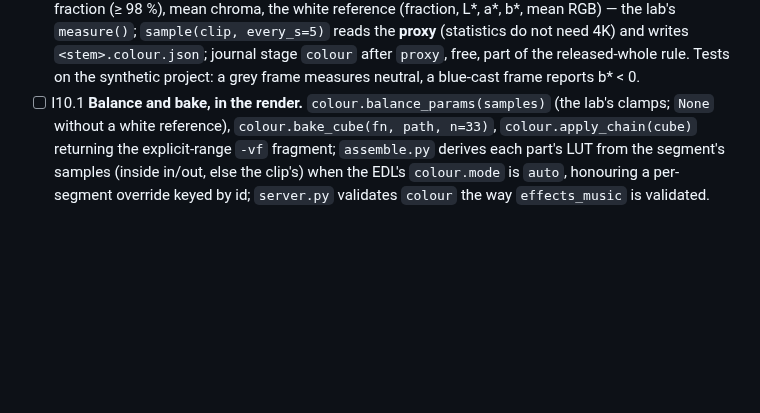
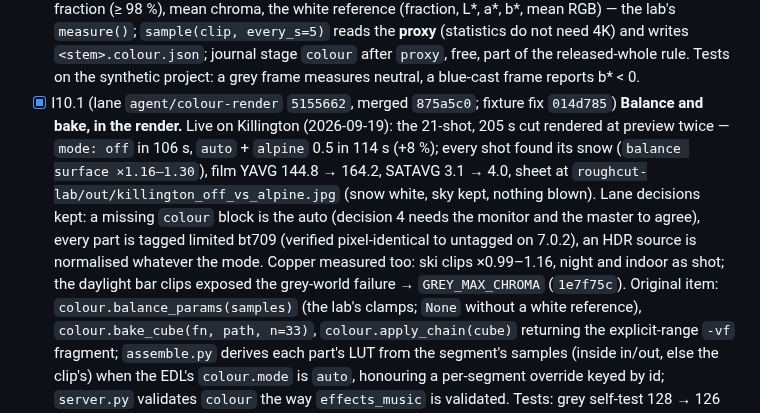
Before and after one commit to swansk/roughcut, a Markdown page: docs/INTAKE.md, the part around the change. Rendered like a GitHub page; blank space fills up the shorter version.

Commit message:
docs: I10.1 ticked in INTAKE — the grade in the render, live on Killington (INTAKE M10)

```diff
--- a/docs/INTAKE.md
+++ b/docs/INTAKE.md
@@ -766,7 +766,17 @@ below must honour:
       **proxy** (statistics do not need 4K) and writes `<stem>.colour.json`; journal stage
       `colour` after `proxy`, free, part of the released-whole rule. Tests on the synthetic
       project: a grey frame measures neutral, a blue-cast frame reports b\* < 0.
-- [ ] I10.1 **Balance and bake, in the render.** `colour.balance_params(samples)` (the
+- [x] I10.1 (lane `agent/colour-render` `5155662`, merged `875a5c0`; fixture fix `014d785`)
+      **Balance and bake, in the render.** Live on Killington (2026-09-19): the 21-shot,
+      205 s cut rendered at preview twice — `mode: off` in 106 s, `auto` + `alpine` 0.5 in
+      114 s (+8 %); every shot found its snow (`balance surface ×1.16–1.30`), film YAVG
+      144.8 → 164.2, SATAVG 3.1 → 4.0, sheet at `roughcut-lab/out/killington_off_vs_alpine.jpg`
+      (snow white, sky kept, nothing blown). Lane decisions kept: a missing `colour` block
+      is the auto (decision 4 needs the monitor and the master to agree), every part is
+      tagged limited bt709 (verified pixel-identical to untagged on 7.0.2), an HDR source
+      is normalised whatever the mode. Copper measured too: ski clips ×0.99–1.16, night and
+      indoor as shot; the daylight bar clips exposed the grey-world failure → `GREY_MAX_CHROMA`
+      (`1e7f75c`). Original item: `colour.balance_params(samples)` (the
       lab's clamps; `None` without a white reference), `colour.bake_cube(fn, path, n=33)`,
       `colour.apply_chain(cube)` returning the explicit-range `-vf` fragment;
       `assemble.py` derives each part's LUT from the segment's samples (inside in/out, else
```
Also changed, not shown: CHANGELOG.md (+3 -0 lines).
